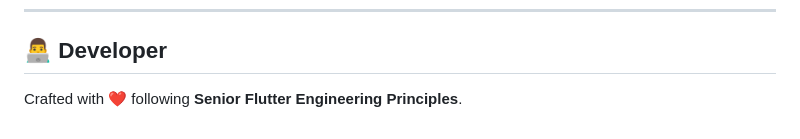
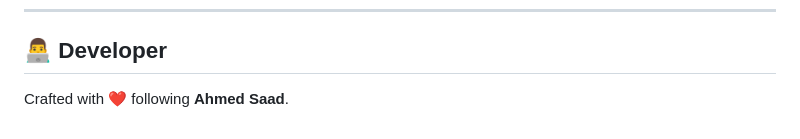
Before and after one commit to AhmedMohammedSaad/weather_app, a Markdown page: README.md, the part around one of its changes. GitHub-like rendering.

```diff
--- a/README.md
+++ b/README.md
@@ -149,4 +149,4 @@ Includes automated widget unit testing (e.g., `WeatherHeaderSectionTest`) valida
 ---
 
 ## 👨‍💻 Developer
-Crafted with ❤️ following **Senior Flutter Engineering Principles**.
+Crafted with ❤️ following **Ahmed Saad**.
```
Also changed, not shown: other parts of README.md (+1 -1 lines).
